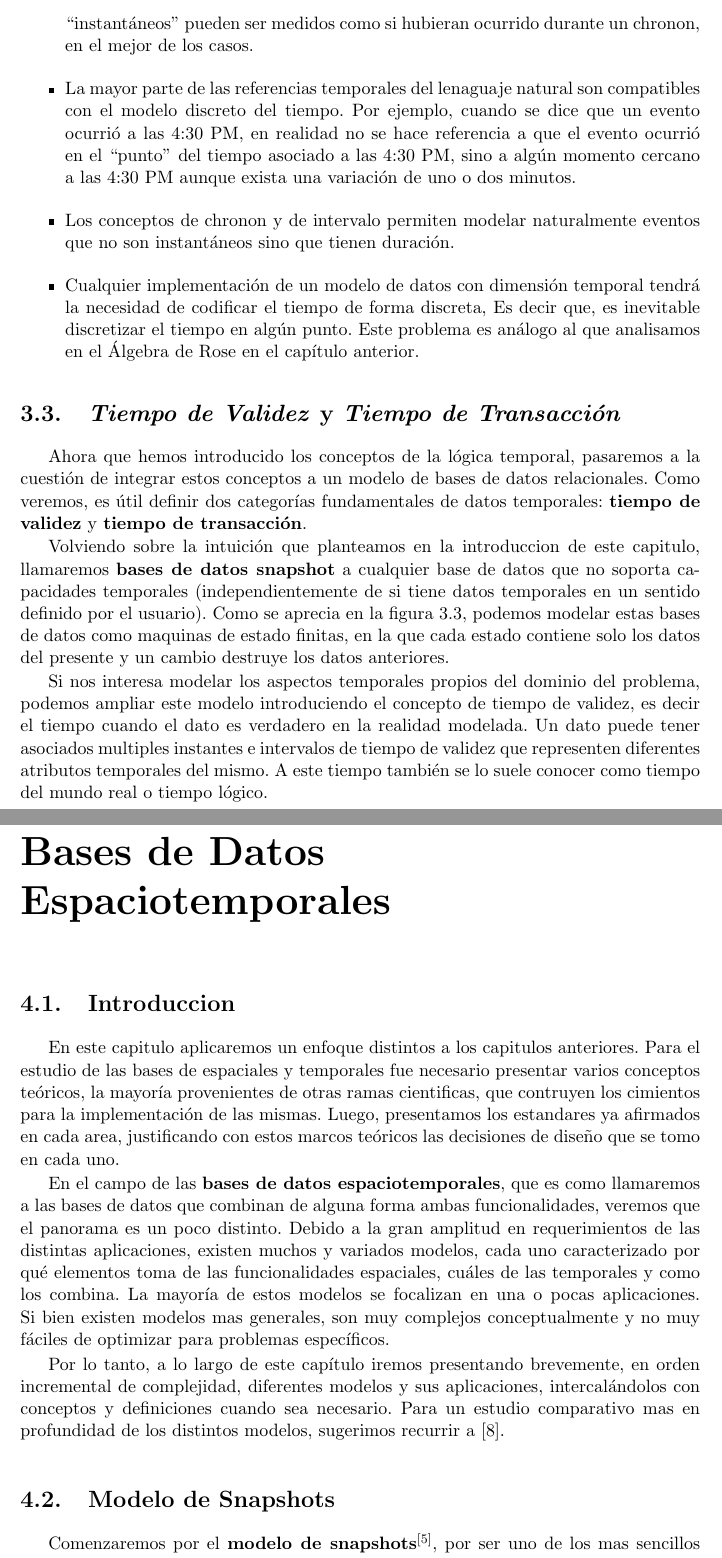
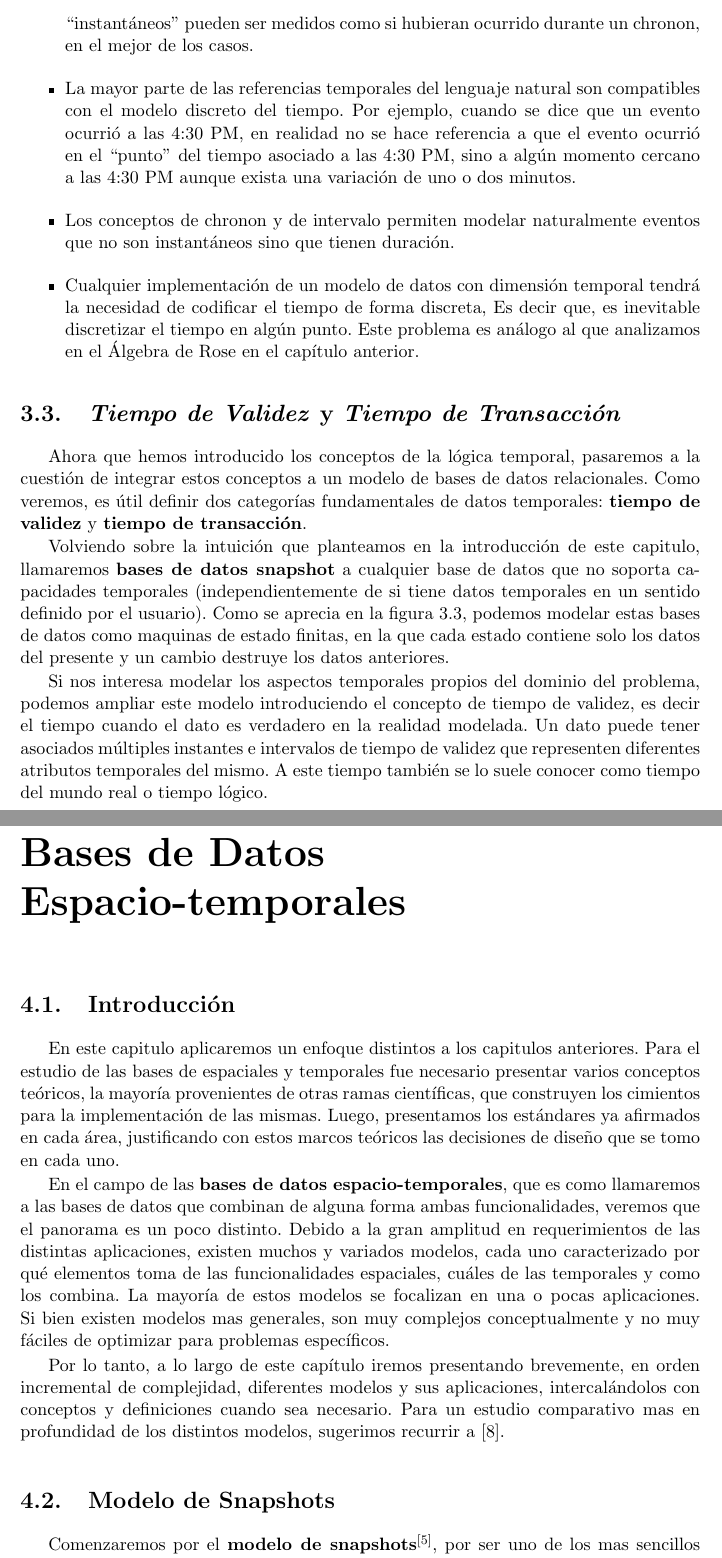
Before and after one commit to QPotato/MonografiaBDA, a LaTeX book (monografia.tex, which reads Capitulos/Chapter2.tex, Capitulos/Chapter3.tex): two parts of pages 22 and 27 of 32 before the commit and two parts of pages 20 and 25 of 30 after it, joined at a grey line, cut so that both start at the same text. Compiled offline with pdfLaTeX.

Commit message:
Spellcheck en overleaf

```diff
--- a/Capitulos/Chapter2.tex
+++ b/Capitulos/Chapter2.tex
@@ -120,14 +119,14 @@ Existen varias razones para esta elección entre las que se destacan cuatro:
     \item Las medidas del tiempo son inherentemente imprecisas.
     Los instrumentos de medición temporal invariablemente reportan la ocurrencia de eventos en términos de chronons, no en “puntos” de tiempo.
     Por lo tanto, incluso los eventos así llamados “instantáneos” pueden ser medidos como si hubieran ocurrido durante un chronon, en el mejor de los casos.
-    \item La mayor parte de las referencias temporales del lenaguaje natural son compatibles con el modelo discreto del tiempo.
+    \item La mayor parte de las referencias temporales del lenguaje natural son compatibles con el modelo discreto del tiempo.
     Por ejemplo, cuando se dice que un evento ocurrió a las 4:30 PM,
     en realidad no se hace referencia a que el evento ocurrió en el “punto” del tiempo asociado a las 4:30 PM,
     sino a algún momento cercano a las 4:30 PM aunque exista una variación de uno o dos minutos.
     \item Los conceptos de chronon y de intervalo permiten modelar naturalmente eventos que no son instantáneos sino que tienen duración.
     \item Cualquier implementación de un modelo de datos con dimensión temporal tendrá la necesidad de codificar el tiempo de forma discreta,
     Es decir que, es inevitable discretizar el tiempo en algún punto.
-    Este problema es análogo al que analisamos en el Álgebra de Rose en el capítulo anterior.
+    Este problema es análogo al que analizamos en el Álgebra de Rose en el capítulo anterior.
 \end{itemize}
 
 \section{\textit{Tiempo de Validez} y \textit{Tiempo de Transacción}} \label{sec:val:trans}
@@ -138,7 +137,7 @@ pasaremos a la cuestión de integrar estos conceptos a un modelo de bases de dat
 Como veremos, es útil definir dos categorías fundamentales de datos temporales:
 \textbf{tiempo de validez} y \textbf{tiempo de transacción}.
 
-Volviendo sobre la intuición que planteamos en la introduccion de este capitulo, llamaremos \concept{bases de datos snapshot} a cualquier base de datos
+Volviendo sobre la intuición que planteamos en la introducción de este capitulo, llamaremos \concept{bases de datos snapshot} a cualquier base de datos
 que no soporta capacidades temporales (independientemente de si tiene datos temporales en un sentido definido por el usuario).
 Como se aprecia en la figura \ref{fig:state-machine}, podemos modelar estas bases de datos como maquinas de estado finitas, en la que cada
 estado contiene solo los datos del presente y un cambio destruye los datos anteriores.
@@ -153,7 +152,7 @@ estado contiene solo los datos del presente y un cambio destruye los datos anter
 Si nos interesa modelar los aspectos temporales propios del dominio del problema,
 podemos ampliar este modelo introduciendo el concepto de tiempo de validez,
 es decir el tiempo cuando el dato es verdadero en la realidad modelada.
-Un dato puede tener asociados multiples instantes e intervalos de tiempo de validez que representen diferentes atributos temporales del mismo.
+Un dato puede tener asociados múltiples instantes e intervalos de tiempo de validez que representen diferentes atributos temporales del mismo.
 A este tiempo también se lo suele conocer como tiempo del mundo real o tiempo lógico.
 
 Por otro lado, si nos interesa mantener un registro histórico de los estados que recorrió la base de datos,
--- a/Capitulos/Chapter3.tex
+++ b/Capitulos/Chapter3.tex
@@ -1,16 +1,15 @@
-\usepackage[utf8]{inputenc}
-\chapter{Bases de Datos Espaciotemporales}  \label{cap:et}
+\chapter{Bases de Datos Espacio-temporales}  \label{cap:et}
 
-\section{Introduccion} \label{sec:st:intro}
+\section{Introducción} \label{sec:st:intro}
 
 En este capitulo aplicaremos un enfoque distintos a los capitulos anteriores.
 Para el estudio de las bases de espaciales y temporales fue necesario presentar varios conceptos teóricos,
-la mayoría provenientes de otras ramas cientificas,
-que contruyen los cimientos para la implementación de las mismas.
-Luego, presentamos los estandares ya afirmados en cada area,
+la mayoría provenientes de otras ramas científicas,
+que construyen los cimientos para la implementación de las mismas.
+Luego, presentamos los estándares ya afirmados en cada área,
 justificando con estos marcos teóricos las decisiones de diseño que se tomo en cada uno.
 
-En el campo de las \concept{bases de datos espaciotemporales},
+En el campo de las \concept{bases de datos espacio-temporales},
 que es como llamaremos a las bases de datos que combinan de alguna forma ambas funcionalidades,
 veremos que el panorama es un poco distinto.
 Debido a la gran amplitud en requerimientos de las distintas aplicaciones,
--- a/monografia.tex
+++ b/monografia.tex
@@ -1,4 +1,3 @@
-\usepackage[utf8]{inputenc}
 \input{settings.mem.tex}
 
 %%%%%%%%%
```
Also changed, not shown: Capitulos/Chapter0.tex (+0 -1 lines), Capitulos/Chapter1.tex (+3 -4 lines), Capitulos/Chapter4.tex (+0 -1 lines), citas.bib (+0 -1 lines), Capitulos/Chapter2.tex (7 more changed lines), Capitulos/Chapter3.tex (2 more changed lines).
